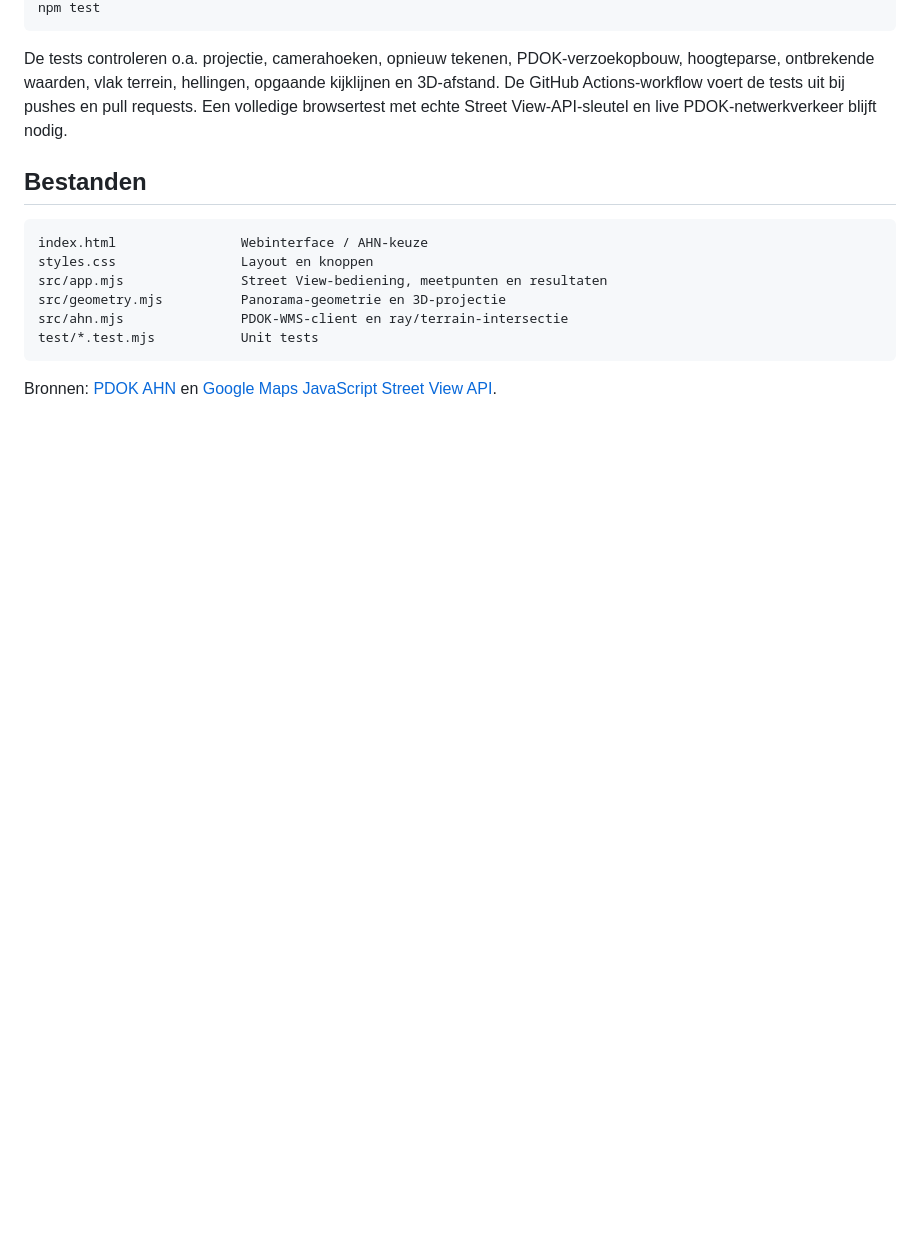
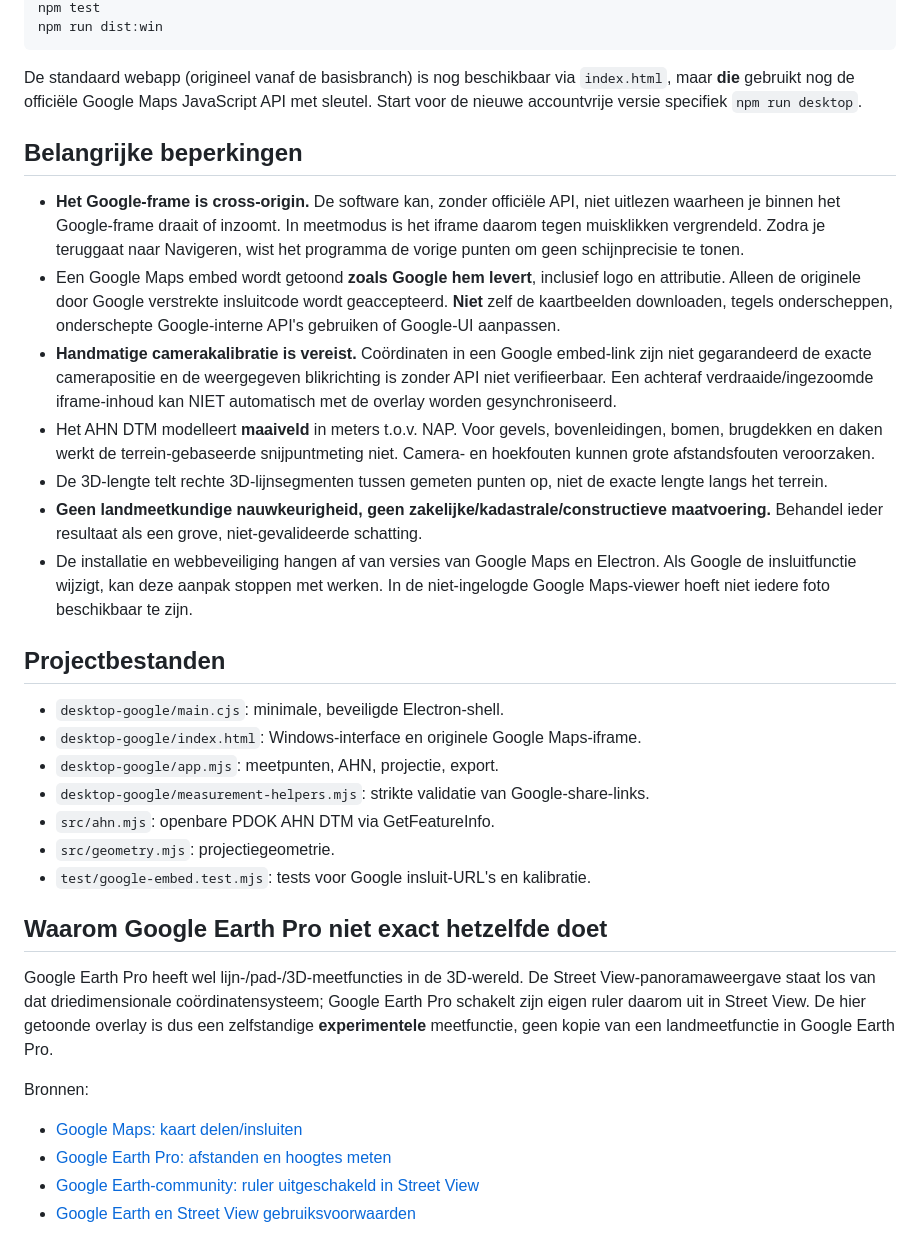
Before and after one commit to LukaStuurman/streetview-metingen, a Markdown page: README.md, the part around one of its changes. Rendered like a GitHub page; blank space fills up the shorter version.

Commit message:
docs: explain genuine Google embed desktop setup, limitations and AHN

````diff
--- a/README.md
+++ b/README.md
@@ -51,17 +28,35 @@ Node.js 18+:
 npm test
+npm run dist:win
 ```
 
-De tests controleren o.a. projectie, camerahoeken, opnieuw tekenen, PDOK-verzoekopbouw, hoogteparse, ontbrekende waarden, vlak terrein, hellingen, opgaande kijklijnen en 3D-afstand. De GitHub Actions-workflow voert de tests uit bij pushes en pull requests. Een volledige browsertest met echte Street View-API-sleutel en live PDOK-netwerkverkeer blijft nodig.
+De standaard webapp (origineel vanaf de basisbranch) is nog beschikbaar via `index.html`, maar **die** gebruikt nog de officiële Google Maps JavaScript API met sleutel. Start voor de nieuwe accountvrije versie specifiek `npm run desktop`.
 
-## Bestanden
+## Belangrijke beperkingen
 
-```
-index.html                Webinterface / AHN-keuze
-styles.css                Layout en knoppen
-src/app.mjs               Street View-bediening, meetpunten en resultaten
-src/geometry.mjs          Panorama-geometrie en 3D-projectie
-src/ahn.mjs               PDOK-WMS-client en ray/terrain-intersectie
-test/*.test.mjs           Unit tests
-```
+- **Het Google-frame is cross-origin.** De software kan, zonder officiële API, niet uitlezen waarheen je binnen het Google-frame draait of inzoomt. In meetmodus is het iframe daarom tegen muisklikken vergrendeld. Zodra je teruggaat naar Navigeren, wist het programma de vorige punten om geen schijnprecisie te tonen.
+- Een Google Maps embed wordt getoond **zoals Google hem levert**, inclusief logo en attributie. Alleen de originele door Google verstrekte insluitcode wordt geaccepteerd. **Niet** zelf de kaartbeelden downloaden, tegels onderscheppen, onderschepte Google-interne API's gebruiken of Google-UI aanpassen.
+- **Handmatige camerakalibratie is vereist.** Coördinaten in een Google embed-link zijn niet gegarandeerd de exacte camerapositie en de weergegeven blikrichting is zonder API niet verifieerbaar. Een achteraf verdraaide/ingezoomde iframe-inhoud kan NIET automatisch met de overlay worden gesynchroniseerd.
+- Het AHN DTM modelleert **maaiveld** in meters t.o.v. NAP. Voor gevels, bovenleidingen, bomen, brugdekken en daken werkt de terrein-gebaseerde snijpuntmeting niet. Camera- en hoekfouten kunnen grote afstandsfouten veroorzaken.
+- De 3D-lengte telt rechte 3D-lijnsegmenten tussen gemeten punten op, niet de exacte lengte langs het terrein.
+- **Geen landmeetkundige nauwkeurigheid, geen zakelijke/kadastrale/constructieve maatvoering.** Behandel ieder resultaat als een grove, niet-gevalideerde schatting.
+- De installatie en webbeveiliging hangen af van versies van Google Maps en Electron. Als Google de insluitfunctie wijzigt, kan deze aanpak stoppen met werken. In de niet-ingelogde Google Maps-viewer hoeft niet iedere foto beschikbaar te zijn.
 
-Bronnen: [PDOK AHN](https://www.pdok.nl/ogc-webservices/-/article/actueel-hoogtebestand-nederland-ahn) en [Google Maps JavaScript Street View API](https://developers.google.com/maps/documentation/javascript/streetview).
+## Projectbestanden
+
+- `desktop-google/main.cjs`: minimale, beveiligde Electron-shell.
+- `desktop-google/index.html`: Windows-interface en originele Google Maps-iframe.
+- `desktop-google/app.mjs`: meetpunten, AHN, projectie, export.
+- `desktop-google/measurement-helpers.mjs`: strikte validatie van Google-share-links.
+- `src/ahn.mjs`: openbare PDOK AHN DTM via GetFeatureInfo.
+- `src/geometry.mjs`: projectiegeometrie.
+- `test/google-embed.test.mjs`: tests voor Google insluit-URL's en kalibratie.
+
+## Waarom Google Earth Pro niet exact hetzelfde doet
+
+Google Earth Pro heeft wel lijn-/pad-/3D-meetfuncties in de 3D-wereld. De Street View-panoramaweergave staat los van dat driedimensionale coördinatensysteem; Google Earth Pro schakelt zijn eigen ruler daarom uit in Street View. De hier getoonde overlay is dus een zelfstandige **experimentele** meetfunctie, geen kopie van een landmeetfunctie in Google Earth Pro.
+
+Bronnen:
+- [Google Maps: kaart delen/insluiten](https://support.google.com/maps/answer/7101463?hl=nl)
+- [Google Earth Pro: afstanden en hoogtes meten](https://support.google.com/earth/answer/148134?hl=en)
+- [Google Earth-community: ruler uitgeschakeld in Street View](https://support.google.com/earth/thread/182832422/ruler-greyed-out-in-street-view-in-google-earth)
+- [Google Earth en Street View gebruiksvoorwaarden](https://maps.google.com/intl/en_all/help/terms_maps-earth/)
````
Also changed, not shown: other parts of README.md (+17 -40 lines).
